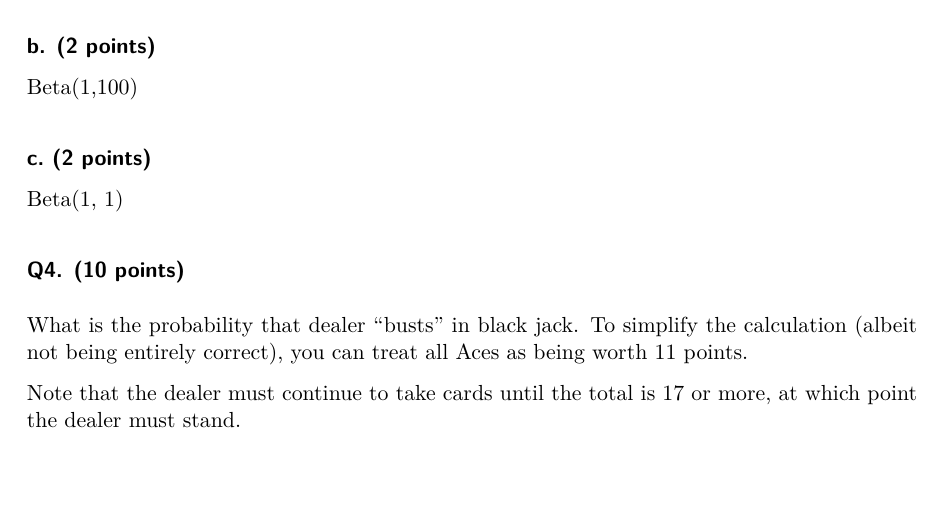
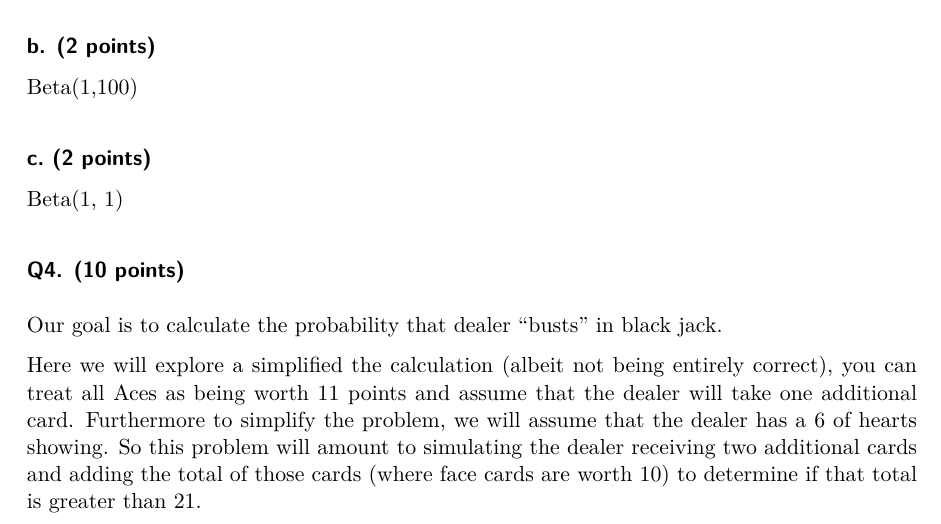
Before and after one commit to stat456/labs, a Quarto document (Lab2.qmd): part of page 4 of 4, cut so that both start at the same text, the shorter picture padded with empty space. The pictures show the output file Lab2.pdf that the author committed with the source.

Commit message:
Add files via upload
simplified Q4

```diff
--- a/Lab2.qmd
+++ b/Lab2.qmd
@@ -100,6 +100,6 @@ Beta(1, 1)
 
 ### Q4. (10 points)
 
-What is the probability that dealer "busts" in black jack. To simplify the calculation (albeit not being entirely correct), you can treat all Aces as being worth 11 points.
+Our goal is to calculate the probability that dealer "busts" in black jack.
 
-Note that the dealer must continue to take cards until the total is 17 or more, at which point the dealer must stand.
+Here we will explore a simplified the calculation (albeit not being entirely correct), you can treat all Aces as being worth 11 points and assume that the dealer will take one additional card. Furthermore to simplify the problem, we will assume that the dealer has a 6 of hearts showing. So this problem will amount to simulating the dealer receiving two additional cards and adding the total of those cards (where face cards are worth 10) to determine if that total is greater than 21.
```
Also changed, not shown: Lab2.pdf.
